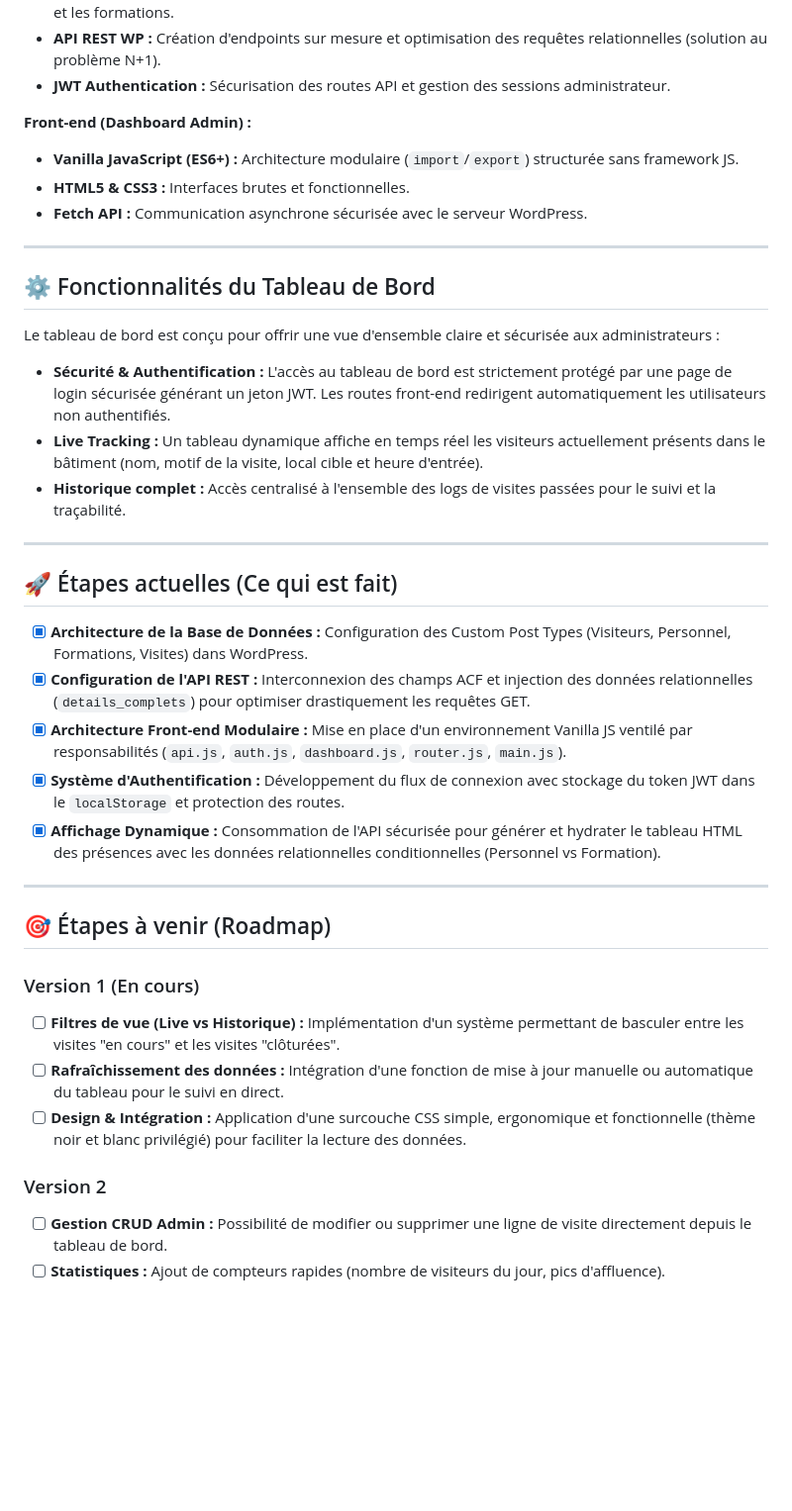
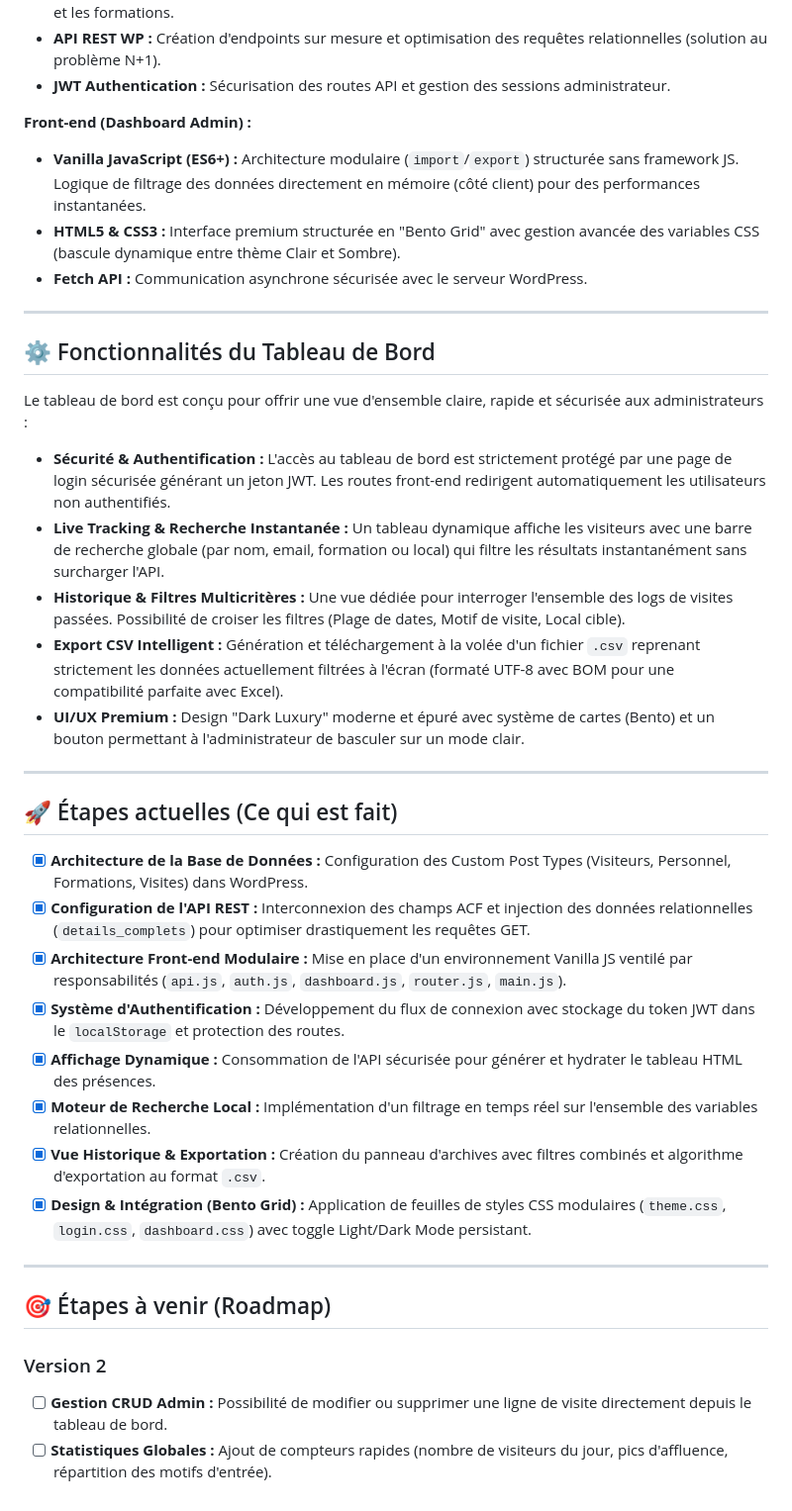
Before and after one commit to Micadri/QuiVaLa_Admin, a Markdown page: README.md, the part around the change. Shown at 99% size. Drawn GitHub-style; blank space fills up the shorter version.

```diff
--- a/README.md
+++ b/README.md
@@ -18,19 +18,21 @@ Ce projet repose sur une architecture **Headless** et modulaire, favorisant la p
 * **JWT Authentication :** Sécurisation des routes API et gestion des sessions administrateur.
 
 **Front-end (Dashboard Admin) :**
-* **Vanilla JavaScript (ES6+) :** Architecture modulaire (`import`/`export`) structurée sans framework JS.
-* **HTML5 & CSS3 :** Interfaces brutes et fonctionnelles.
+* **Vanilla JavaScript (ES6+) :** Architecture modulaire (`import`/`export`) structurée sans framework JS. Logique de filtrage des données directement en mémoire (côté client) pour des performances instantanées.
+* **HTML5 & CSS3 :** Interface premium structurée en "Bento Grid" avec gestion avancée des variables CSS (bascule dynamique entre thème Clair et Sombre).
 * **Fetch API :** Communication asynchrone sécurisée avec le serveur WordPress.
 
 ---
 
 ## ⚙️ Fonctionnalités du Tableau de Bord
 
-Le tableau de bord est conçu pour offrir une vue d'ensemble claire et sécurisée aux administrateurs :
+Le tableau de bord est conçu pour offrir une vue d'ensemble claire, rapide et sécurisée aux administrateurs :
 
 * **Sécurité & Authentification :** L'accès au tableau de bord est strictement protégé par une page de login sécurisée générant un jeton JWT. Les routes front-end redirigent automatiquement les utilisateurs non authentifiés.
-* **Live Tracking :** Un tableau dynamique affiche en temps réel les visiteurs actuellement présents dans le bâtiment (nom, motif de la visite, local cible et heure d'entrée).
-* **Historique complet :** Accès centralisé à l'ensemble des logs de visites passées pour le suivi et la traçabilité.
+* **Live Tracking & Recherche Instantanée :** Un tableau dynamique affiche les visiteurs avec une barre de recherche globale (par nom, email, formation ou local) qui filtre les résultats instantanément sans surcharger l'API.
+* **Historique & Filtres Multicritères :** Une vue dédiée pour interroger l'ensemble des logs de visites passées. Possibilité de croiser les filtres (Plage de dates, Motif de visite, Local cible).
+* **Export CSV Intelligent :** Génération et téléchargement à la volée d'un fichier `.csv` reprenant strictement les données actuellement filtrées à l'écran (formaté UTF-8 avec BOM pour une compatibilité parfaite avec Excel).
+* **UI/UX Premium :** Design "Dark Luxury" moderne et épuré avec système de cartes (Bento) et un bouton permettant à l'administrateur de basculer sur un mode clair.
 
 ---
 
@@ -40,17 +42,15 @@ Le tableau de bord est conçu pour offrir une vue d'ensemble claire et sécuris
 * [x] **Configuration de l'API REST :** Interconnexion des champs ACF et injection des données relationnelles (`details_complets`) pour optimiser drastiquement les requêtes GET.
 * [x] **Architecture Front-end Modulaire :** Mise en place d'un environnement Vanilla JS ventilé par responsabilités (`api.js`, `auth.js`, `dashboard.js`, `router.js`, `main.js`).
 * [x] **Système d'Authentification :** Développement du flux de connexion avec stockage du token JWT dans le `localStorage` et protection des routes.
-* [x] **Affichage Dynamique :** Consommation de l'API sécurisée pour générer et hydrater le tableau HTML des présences avec les données relationnelles conditionnelles (Personnel vs Formation).
+* [x] **Affichage Dynamique :** Consommation de l'API sécurisée pour générer et hydrater le tableau HTML des présences.
+* [x] **Moteur de Recherche Local :** Implémentation d'un filtrage en temps réel sur l'ensemble des variables relationnelles.
+* [x] **Vue Historique & Exportation :** Création du panneau d'archives avec filtres combinés et algorithme d'exportation au format `.csv`.
+* [x] **Design & Intégration (Bento Grid) :** Application de feuilles de styles CSS modulaires (`theme.css`, `login.css`, `dashboard.css`) avec toggle Light/Dark Mode persistant.
 
 ---
 
 ## 🎯 Étapes à venir (Roadmap)
 
-### Version 1 (En cours)
-* [ ] **Filtres de vue (Live vs Historique) :** Implémentation d'un système permettant de basculer entre les visites "en cours" et les visites "clôturées".
-* [ ] **Rafraîchissement des données :** Intégration d'une fonction de mise à jour manuelle ou automatique du tableau pour le suivi en direct.
-* [ ] **Design & Intégration :** Application d'une surcouche CSS simple, ergonomique et fonctionnelle (thème noir et blanc privilégié) pour faciliter la lecture des données.
-
 ### Version 2
 * [ ] **Gestion CRUD Admin :** Possibilité de modifier ou supprimer une ligne de visite directement depuis le tableau de bord.
-* [ ] **Statistiques :** Ajout de compteurs rapides (nombre de visiteurs du jour, pics d'affluence).
+* [ ] **Statistiques Globales :** Ajout de compteurs rapides (nombre de visiteurs du jour, pics d'affluence, répartition des motifs d'entrée).
```
